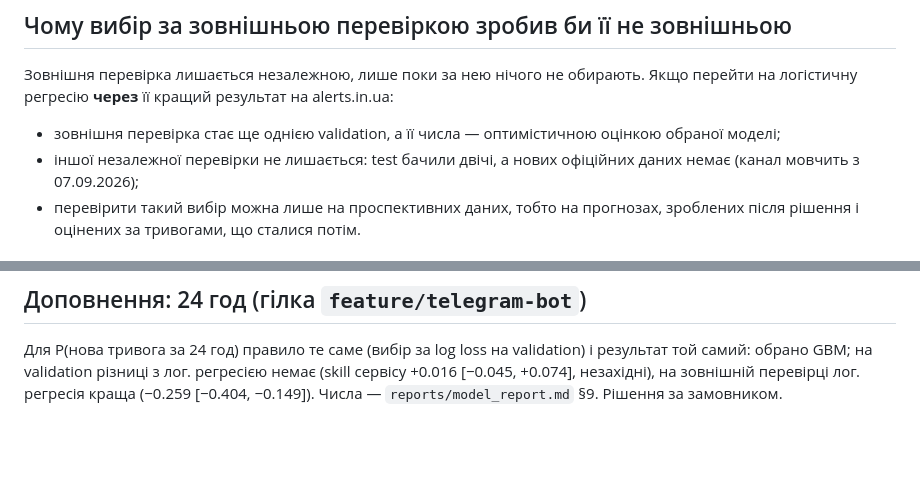
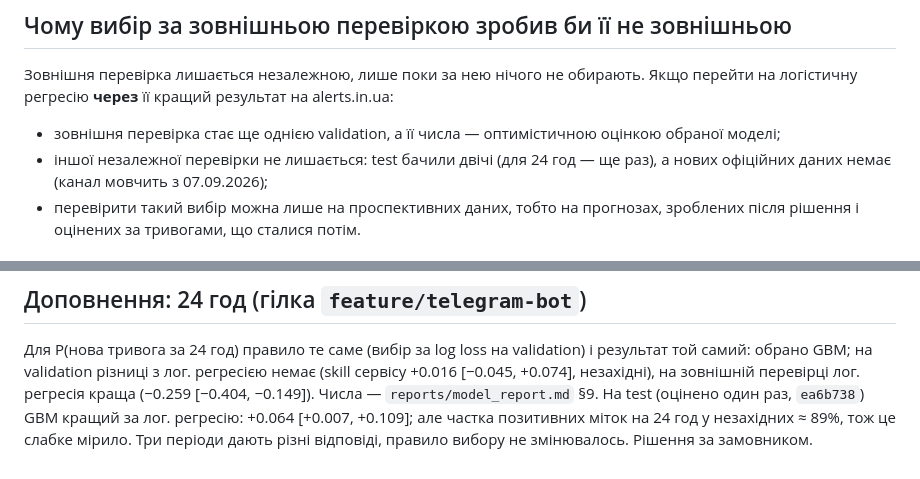
Before and after one commit to LasQ21/kse_ai_agentic_school_task_2, a Markdown page: docs/model_choice.md, 2 parts joined by grey strips. GitHub-like rendering; blank space fills up the shorter version.

```diff
--- a/docs/model_choice.md
+++ b/docs/model_choice.md
@@ -30,7 +30,7 @@
 Зовнішня перевірка лишається незалежною, лише поки за нею нічого не обирають. Якщо перейти на
 логістичну регресію **через** її кращий результат на alerts.in.ua:
 - зовнішня перевірка стає ще однією validation, а її числа — оптимістичною оцінкою обраної моделі;
-- іншої незалежної перевірки не лишається: test бачили двічі, а нових офіційних даних немає
+- іншої незалежної перевірки не лишається: test бачили двічі (для 24 год — ще раз), а нових офіційних даних немає
   (канал мовчить з 07.09.2026);
 - перевірити такий вибір можна лише на проспективних даних, тобто на прогнозах, зроблених після
   рішення і оцінених за тривогами, що сталися потім.
@@ -51,4 +51,6 @@
 Для P(нова тривога за 24 год) правило те саме (вибір за log loss на validation) і результат той самий:
 обрано GBM; на validation різниці з лог. регресією немає (skill сервісу +0.016 [−0.045, +0.074],
 незахідні), на зовнішній перевірці лог. регресія краща (−0.259 [−0.404, −0.149]). Числа —
-`reports/model_report.md` §9. Рішення за замовником.
+`reports/model_report.md` §9. На test (оцінено один раз, `ea6b738`) GBM кращий за лог. регресію:
++0.064 [+0.007, +0.109]; але частка позитивних міток на 24 год у незахідних ≈ 89%, тож це слабке
+мірило. Три періоди дають різні відповіді, правило вибору не змінювалось. Рішення за замовником.
```
Also changed, not shown: docs/decisions.md (+11 -1 lines), reports/pipeline_run.md (+1 -1 lines).
